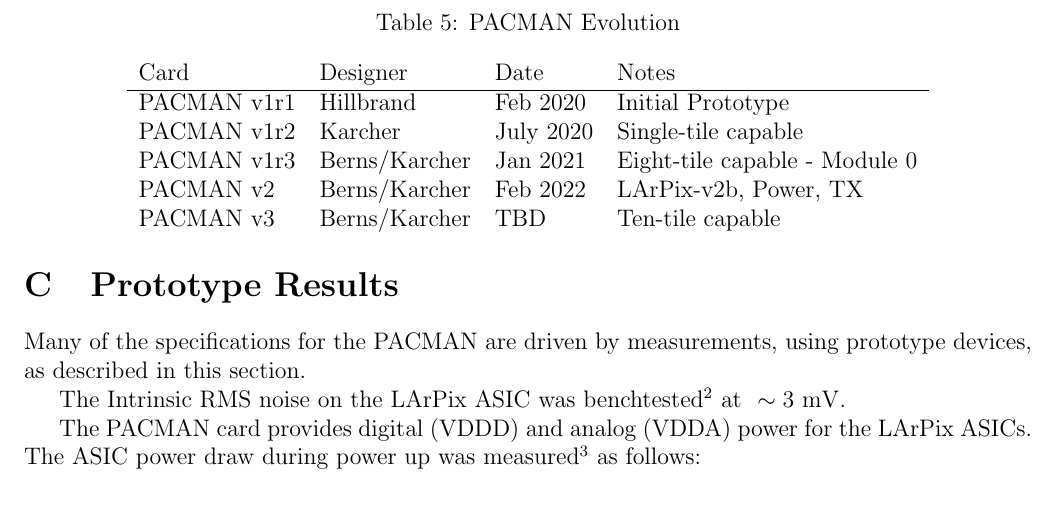
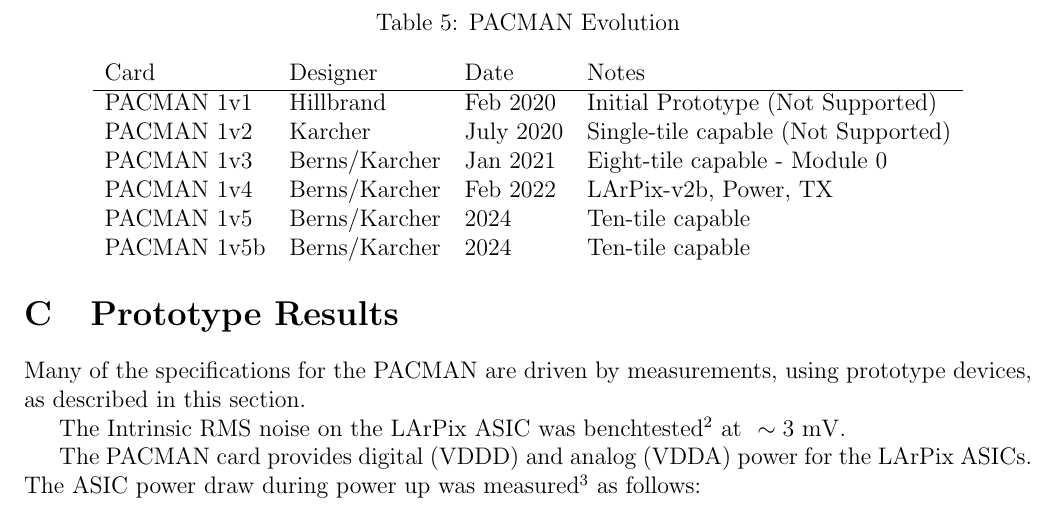
Before and after one commit to mulhearn/pacman_docs, a LaTeX document (trm/pacman-trm.tex): part of page 12 of 13, cut so that both start at the same text. Compiled offline with pdfLaTeX.

Commit message:
update hw versions

```diff
--- a/trm/pacman-trm.tex
+++ b/trm/pacman-trm.tex
@@ -521,11 +521,12 @@ The JTAG and UART interface are multiplexed to provide a linux terminal and firm
 \begin{tabular}{llll}
 Card        & Designer      & Date & Notes \\
 \hline
-PACMAN v1r1 & Hillbrand     & Feb 2020 & Initial Prototype \\
-PACMAN v1r2 & Karcher       & July 2020 & Single-tile capable\\
-PACMAN v1r3 & Berns/Karcher & Jan 2021 & Eight-tile capable - Module 0\\
-PACMAN v2 & Berns/Karcher   & Feb 2022 & LArPix-v2b, Power, TX\\
-PACMAN v3 & Berns/Karcher   & TBD & Ten-tile capable \\
+PACMAN 1v1  & Hillbrand      & Feb 2020  & Initial Prototype (Not Supported) \\
+PACMAN 1v2  & Karcher        & July 2020 & Single-tile capable (Not Supported) \\
+PACMAN 1v3  & Berns/Karcher  & Jan 2021  & Eight-tile capable - Module 0\\
+PACMAN 1v4  & Berns/Karcher  & Feb 2022  & LArPix-v2b, Power, TX\\
+PACMAN 1v5  & Berns/Karcher  & 2024      & Ten-tile capable \\
+PACMAN 1v5b & Berns/Karcher  & 2024      & Ten-tile capable \\
 \end{tabular}
 \end{center}
 
```
Also changed, not shown: trm/pacman-trm.pdf.
